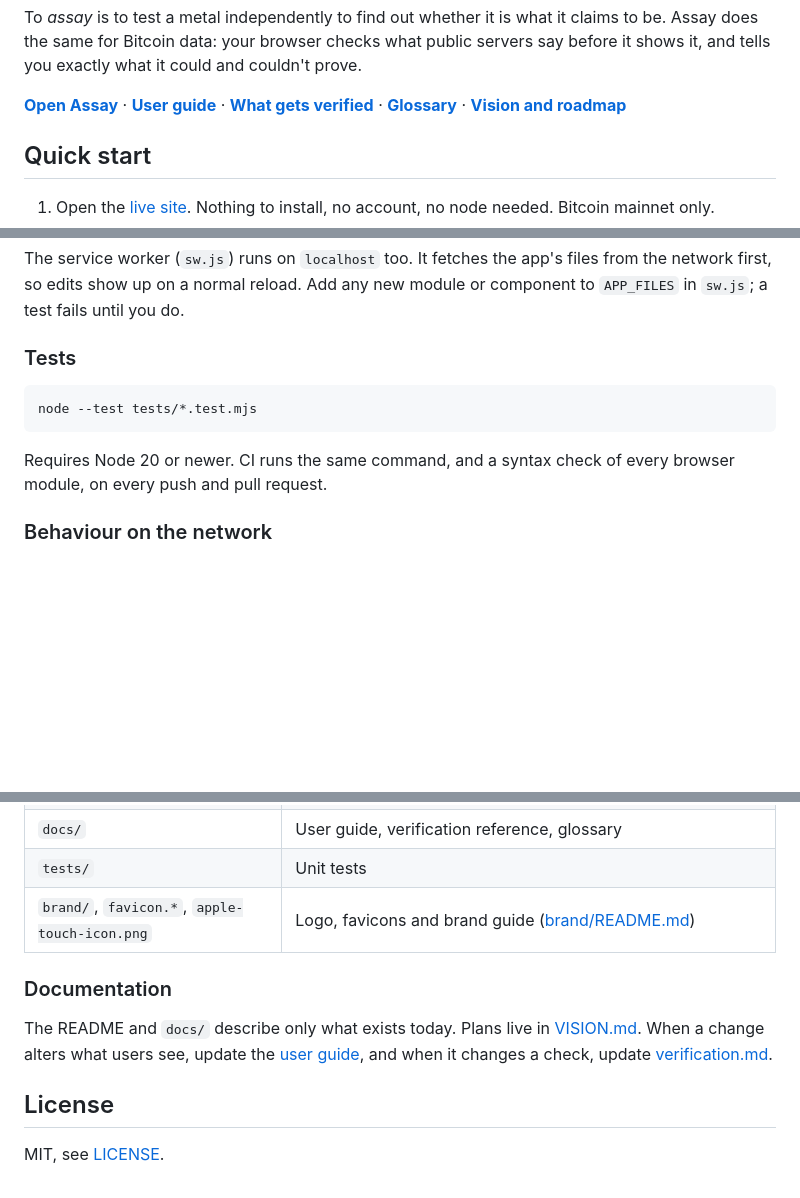
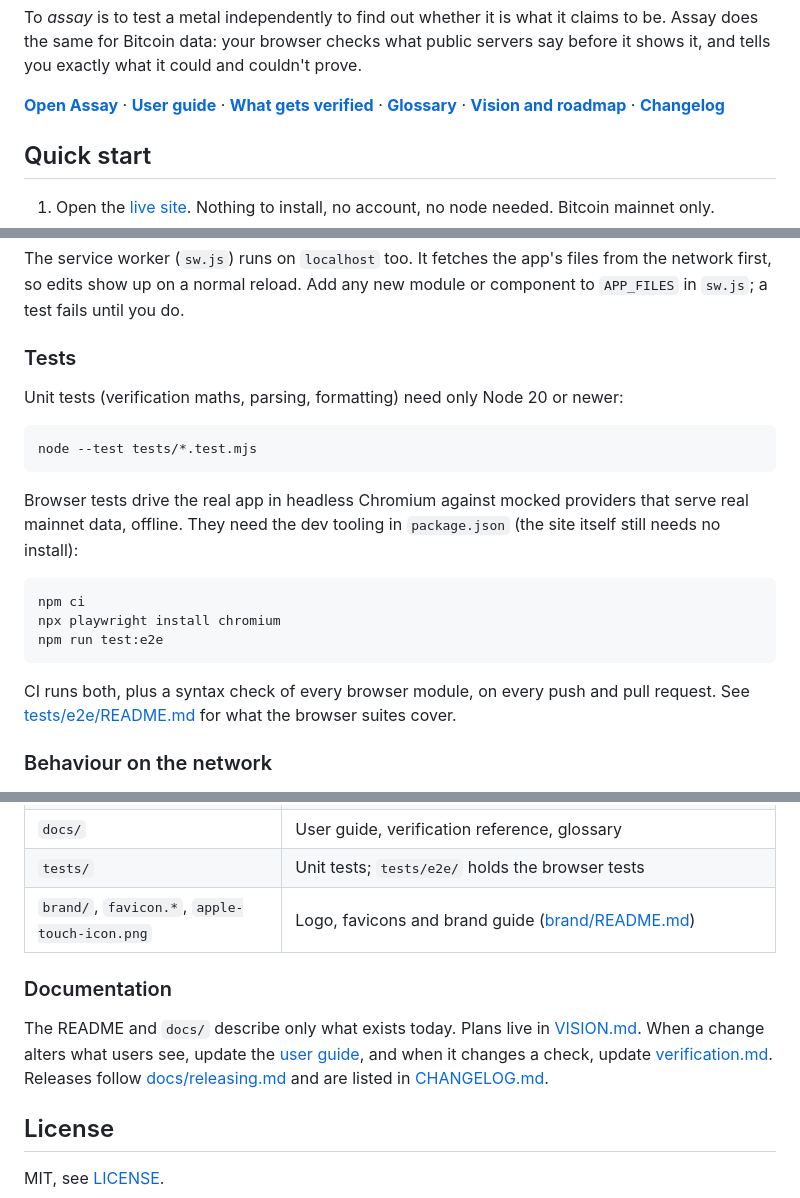
Before and after one commit to bowo-prasetyo/bitcoin-explorer, a Markdown page: README.md, 3 parts joined by grey strips. Drawn GitHub-style; blank space fills up the shorter version.

````diff
--- a/README.md
+++ b/README.md
@@ -17,7 +17,8 @@ what it could and couldn't prove.
 **[User guide](docs/user-guide.md)** ·
 **[What gets verified](docs/verification.md)** ·
 **[Glossary](docs/glossary.md)** ·
-**[Vision and roadmap](VISION.md)**
+**[Vision and roadmap](VISION.md)** ·
+**[Changelog](CHANGELOG.md)**
 
 ## Quick start
 
@@ -128,12 +129,26 @@ test fails until you do.
 
 ### Tests
 
+Unit tests (verification maths, parsing, formatting) need only Node 20
+or newer:
+
 ```bash
 node --test tests/*.test.mjs
 ```
 
-Requires Node 20 or newer. CI runs the same command, and a syntax check
-of every browser module, on every push and pull request.
+Browser tests drive the real app in headless Chromium against mocked
+providers that serve real mainnet data, offline. They need the dev
+tooling in `package.json` (the site itself still needs no install):
+
+```bash
+npm ci
+npx playwright install chromium
+npm run test:e2e
+```
+
+CI runs both, plus a syntax check of every browser module, on every push
+and pull request. See [tests/e2e/README.md](tests/e2e/README.md) for what
+the browser suites cover.
 
 ### Behaviour on the network
 
@@ -217,7 +232,7 @@ of every browser module, on every push and pull request.
 | `difficulty.js` | Bitcoin's difficulty retarget rules, checked per block |
 | `components/` | Views, plus shared pieces: `DataStatus`, `VerifyBadge`, `VerifySummary`, `ProviderNote`, `SearchBox`, `CopyButton`, `GlossaryTerm` |
 | `docs/` | User guide, verification reference, glossary |
-| `tests/` | Unit tests |
+| `tests/` | Unit tests; `tests/e2e/` holds the browser tests |
 | `brand/`, `favicon.*`, `apple-touch-icon.png` | Logo, favicons and brand guide ([brand/README.md](brand/README.md)) |
 
 ### Documentation
@@ -225,7 +240,9 @@ of every browser module, on every push and pull request.
 The README and `docs/` describe only what exists today. Plans live in
 [VISION.md](VISION.md). When a change alters what users see, update the
 [user guide](docs/user-guide.md), and when it changes a check, update
-[verification.md](docs/verification.md).
+[verification.md](docs/verification.md). Releases follow
+[docs/releasing.md](docs/releasing.md) and are listed in
+[CHANGELOG.md](CHANGELOG.md).
 
 ## License
 
````
Also changed, not shown: CHANGELOG.md (added, +111 -0 lines), docs/releasing.md (added, +61 -0 lines).
